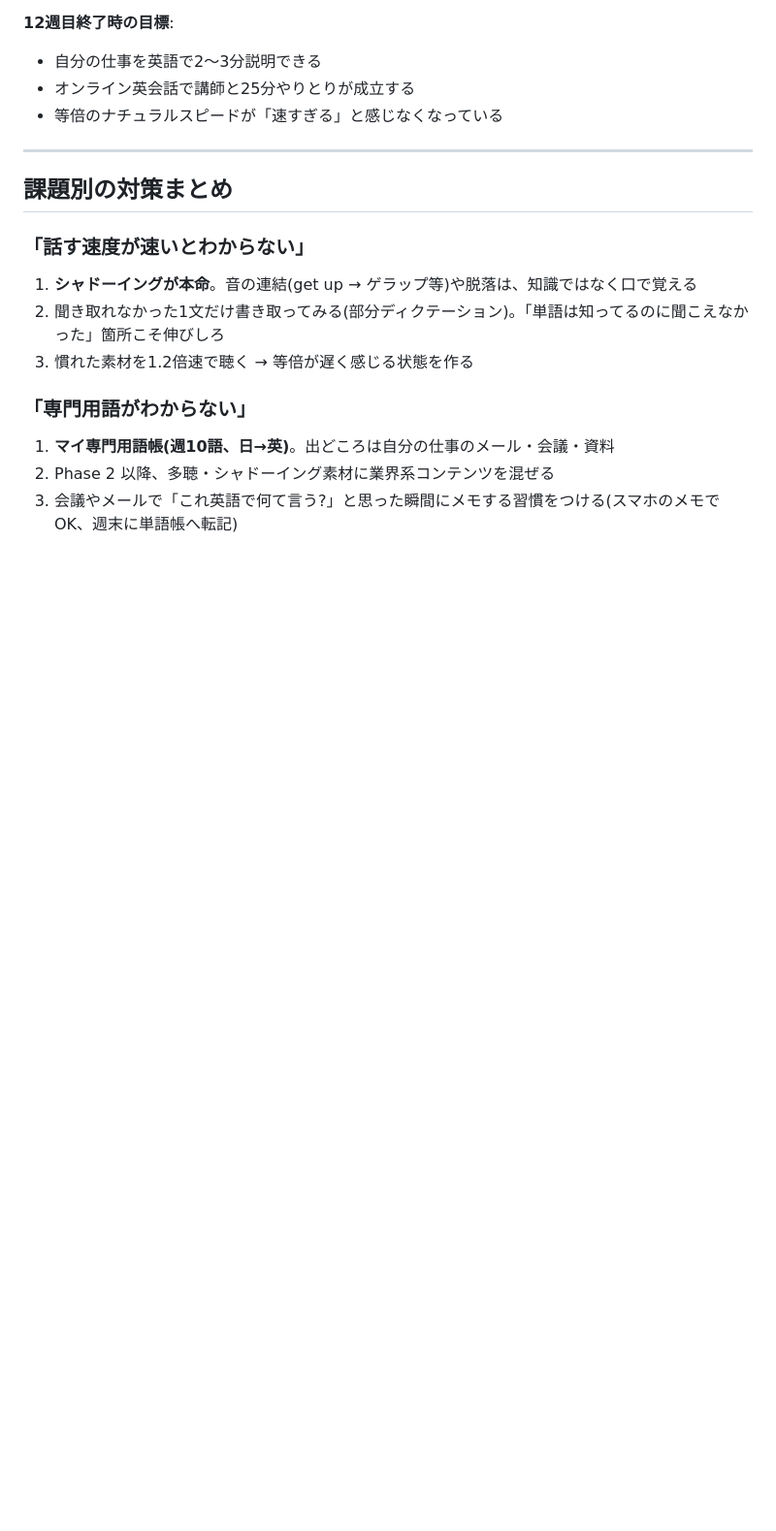
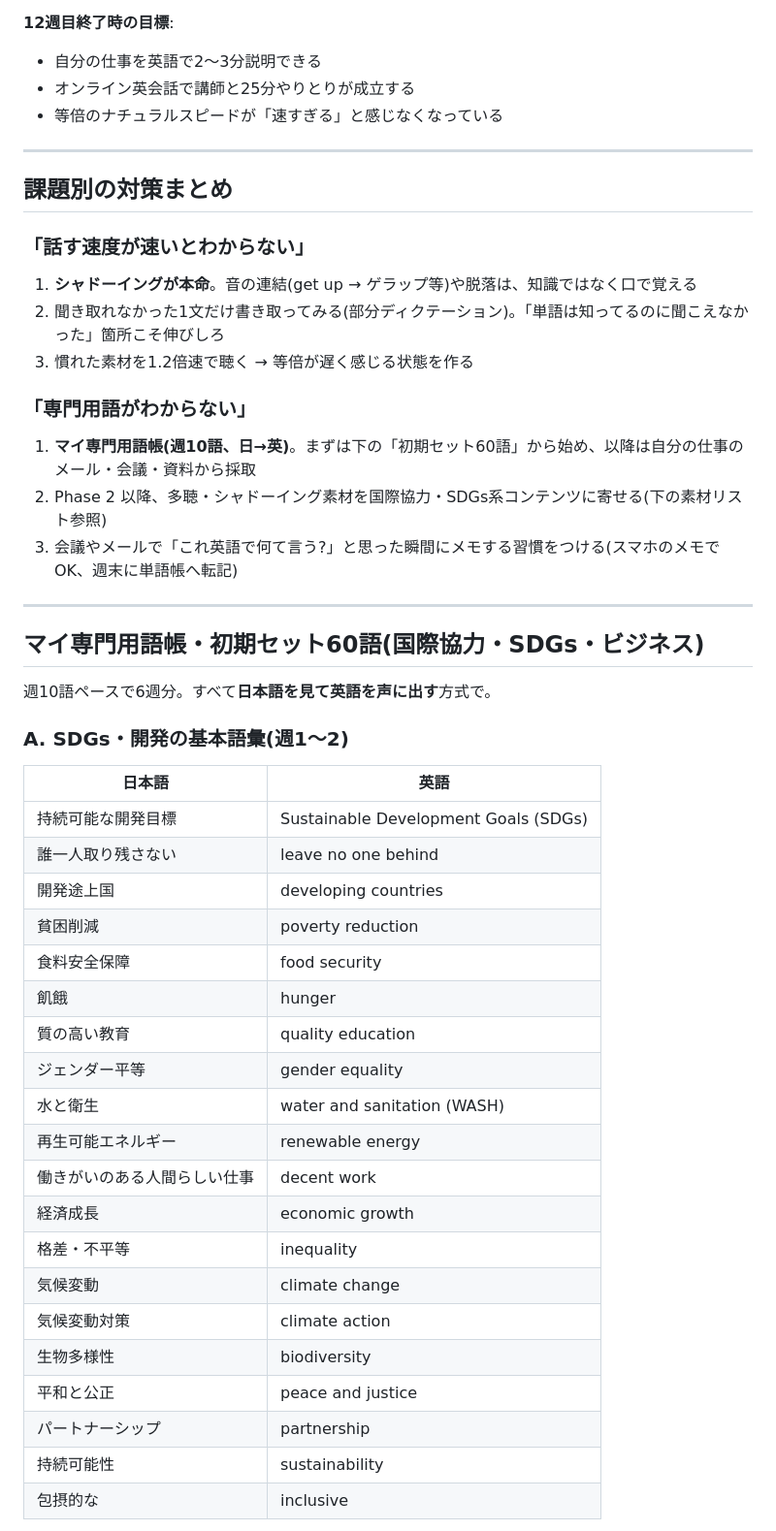
Before and after one commit to izumishintani/-, a Markdown page: english-learning-plan.md, the part around one of its changes. Shown at 97% size. Drawn GitHub-style; blank space fills up the shorter version.

```diff
--- a/english-learning-plan.md
+++ b/english-learning-plan.md
@@ -104,6 +104,38 @@
 
 ### 「専門用語がわからない」
 
-1. **マイ専門用語帳(週10語、日→英)**。出どころは自分の仕事のメール・会議・資料
-2. Phase 2 以降、多聴・シャドーイング素材に業界系コンテンツを混ぜる
+1. **マイ専門用語帳(週10語、日→英)**。まずは下の「初期セット60語」から始め、以降は自分の仕事のメール・会議・資料から採取
+2. Phase 2 以降、多聴・シャドーイング素材を国際協力・SDGs系コンテンツに寄せる(下の素材リスト参照)
 3. 会議やメールで「これ英語で何て言う?」と思った瞬間にメモする習慣をつける(スマホのメモでOK、週末に単語帳へ転記)
+
+---
+
+## マイ専門用語帳・初期セット60語(国際協力・SDGs・ビジネス)
+
+週10語ペースで6週分。すべて**日本語を見て英語を声に出す**方式で。
+
+### A. SDGs・開発の基本語彙(週1〜2)
+
+| 日本語 | 英語 |
+|---|---|
+| 持続可能な開発目標 | Sustainable Development Goals (SDGs) |
+| 誰一人取り残さない | leave no one behind |
+| 開発途上国 | developing countries |
+| 貧困削減 | poverty reduction |
+| 食料安全保障 | food security |
+| 飢餓 | hunger |
+| 質の高い教育 | quality education |
+| ジェンダー平等 | gender equality |
+| 水と衛生 | water and sanitation (WASH) |
+| 再生可能エネルギー | renewable energy |
+| 働きがいのある人間らしい仕事 | decent work |
+| 経済成長 | economic growth |
+| 格差・不平等 | inequality |
+| 気候変動 | climate change |
+| 気候変動対策 | climate action |
+| 生物多様性 | biodiversity |
+| 平和と公正 | peace and justice |
+| パートナーシップ | partnership |
+| 持続可能性 | sustainability |
+| 包摂的な | inclusive |
+
```
Also changed, not shown: other parts of english-learning-plan.md (+80 -8 lines).
